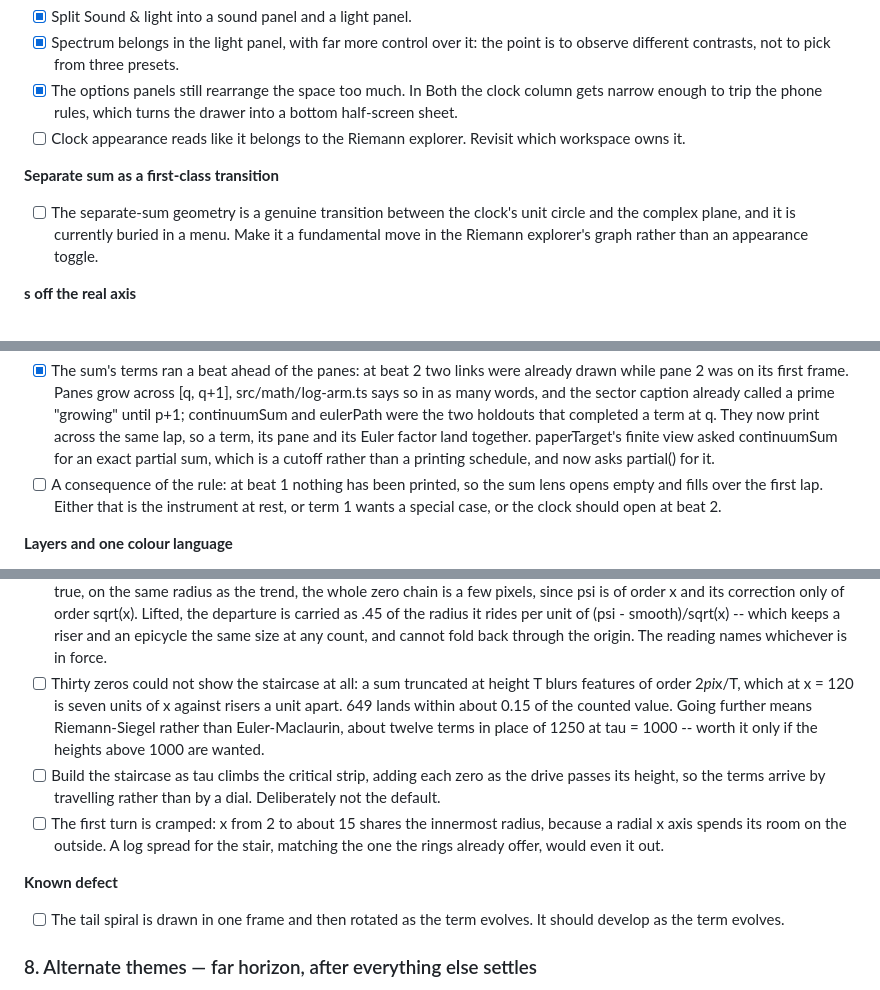
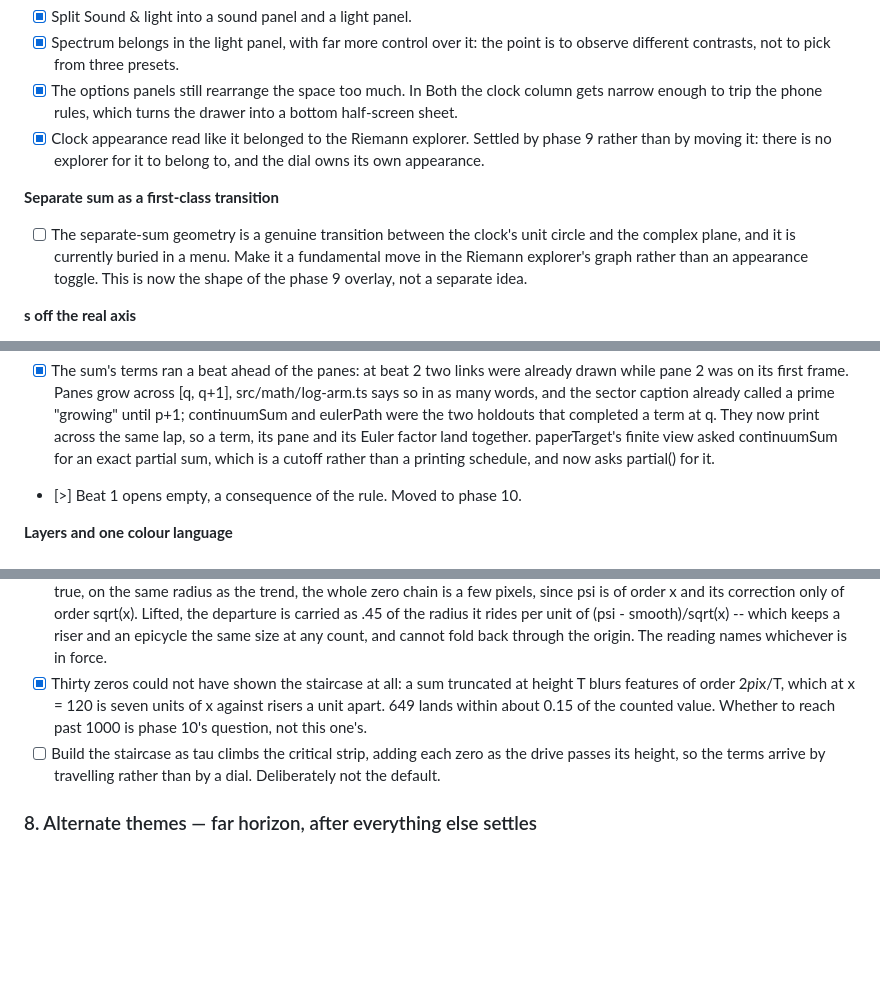
Before and after one commit to Pannanja/MathBox, a Markdown page: PRESENTATION-REDESIGN.md, 3 parts joined by grey strips. Rendered like a GitHub page; blank space fills up the shorter version.

```diff
--- a/PRESENTATION-REDESIGN.md
+++ b/PRESENTATION-REDESIGN.md
@@ -291,8 +291,9 @@ Added after the first review rounds. Phase 6 is deferred until these land.
 - [x] The options panels still rearrange the space too much. In Both the clock
   column gets narrow enough to trip the phone rules, which turns the drawer
   into a bottom half-screen sheet.
-- [ ] Clock appearance reads like it belongs to the Riemann explorer. Revisit
-  which workspace owns it.
+- [x] Clock appearance read like it belonged to the Riemann explorer. Settled
+  by phase 9 rather than by moving it: there is no explorer for it to belong
+  to, and the dial owns its own appearance.
 
 **Separate sum as a first-class transition**
 
@@ -300,6 +301,7 @@ Added after the first review rounds. Phase 6 is deferred until these land.
   unit circle and the complex plane, and it is currently buried in a menu.
   Make it a fundamental move in the Riemann explorer's graph rather than an
   appearance toggle.
+  This is now the shape of the phase 9 overlay, not a separate idea.
 
 **s off the real axis**
 
@@ -348,10 +350,7 @@ Added after the first review rounds. Phase 6 is deferred until these land.
   together. paperTarget's finite view asked continuumSum for an exact partial
   sum, which is a cutoff rather than a printing schedule, and now asks
   partial() for it.
-- [ ] A consequence of the rule: at beat 1 nothing has been printed, so the
-  sum lens opens empty and fills over the first lap. Either that is the
-  instrument at rest, or term 1 wants a special case, or the clock should
-  open at beat 2.
+- [>] Beat 1 opens empty, a consequence of the rule. Moved to phase 10.
 
 **Layers and one colour language**
 
@@ -413,23 +413,13 @@ Added after the first review rounds. Phase 6 is deferred until these land.
   .45 of the radius it rides per unit of (psi - smooth)/sqrt(x) -- which keeps
   a riser and an epicycle the same size at any count, and cannot fold back
   through the origin. The reading names whichever is in force.
-- [ ] Thirty zeros could not show the staircase at all: a sum truncated at
-  height T blurs features of order 2*pi*x/T, which at x = 120 is seven units of
-  x against risers a unit apart. 649 lands within about 0.15 of the counted
-  value. Going further means Riemann-Siegel rather than Euler-Maclaurin, about
-  twelve terms in place of 1250 at tau = 1000 -- worth it only if the heights
-  above 1000 are wanted.
+- [x] Thirty zeros could not have shown the staircase at all: a sum truncated
+  at height T blurs features of order 2*pi*x/T, which at x = 120 is seven units
+  of x against risers a unit apart. 649 lands within about 0.15 of the counted
+  value. Whether to reach past 1000 is phase 10's question, not this one's.
 - [ ] Build the staircase as tau climbs the critical strip, adding each zero as
   the drive passes its height, so the terms arrive by travelling rather than by
   a dial. Deliberately not the default.
-- [ ] The first turn is cramped: x from 2 to about 15 shares the innermost
-  radius, because a radial x axis spends its room on the outside. A log spread
-  for the stair, matching the one the rings already offer, would even it out.
-
-**Known defect**
-
-- [ ] The tail spiral is drawn in one frame and then rotated as the term
-  evolves. It should develop as the term evolves.
 
 ### 8. Alternate themes — far horizon, after everything else settles
 
```
Also changed, not shown: other parts of PRESENTATION-REDESIGN.md (+75 -1 lines).
